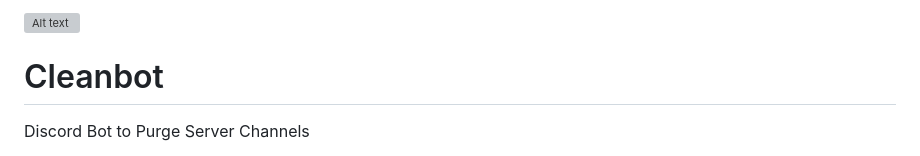
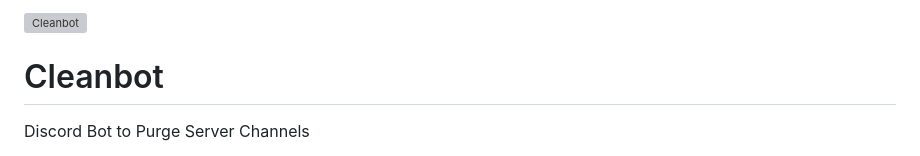
Before and after one commit to Tiritibambix/CleanBot, a Markdown page: README.md, the part around the change. Rendered like a GitHub page; grey boxes are pictures that could not be loaded.

```diff
--- a/README.md
+++ b/README.md
@@ -1,4 +1,4 @@
-![Alt text](https://cdn.discordapp.com/app-icons/1310261454959673354/79876aac97de54fdfc9a06fbca4f32ff.png "a title")
+![Cleanbot](https://cdn.discordapp.com/app-icons/1310261454959673354/79876aac97de54fdfc9a06fbca4f32ff.png "Cleanbot")
 
 # Cleanbot
 
```
